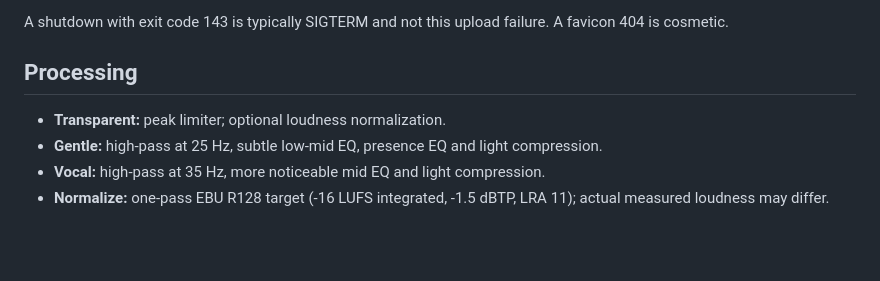
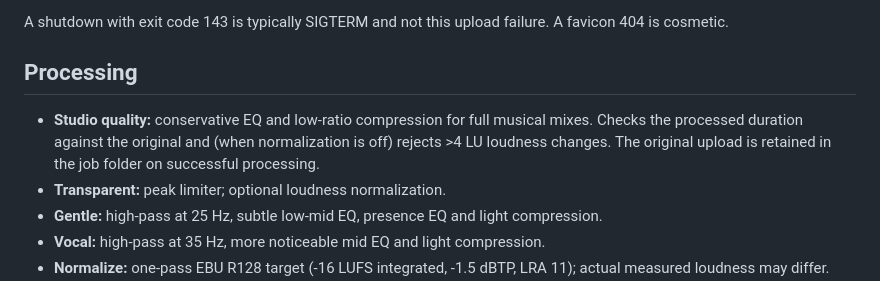
Before and after one commit to NekoSuneProjects/Suno-Audio-Lab, a Markdown page: README.md, the part around the change. GitHub-like rendering; blank space fills up the shorter version.

Commit message:
docs: describe Studio Quality mode and its output checks

```diff
--- a/README.md
+++ b/README.md
@@ -63,6 +63,7 @@ A shutdown with exit code 143 is typically SIGTERM and not this upload failure.
 
 ## Processing
 
+- **Studio quality:** conservative EQ and low-ratio compression for full musical mixes. Checks the processed duration against the original and (when normalization is off) rejects >4 LU loudness changes. The original upload is retained in the job folder on successful processing.
 - **Transparent:** peak limiter; optional loudness normalization.
 - **Gentle:** high-pass at 25 Hz, subtle low-mid EQ, presence EQ and light compression.
 - **Vocal:** high-pass at 35 Hz, more noticeable mid EQ and light compression.
```
